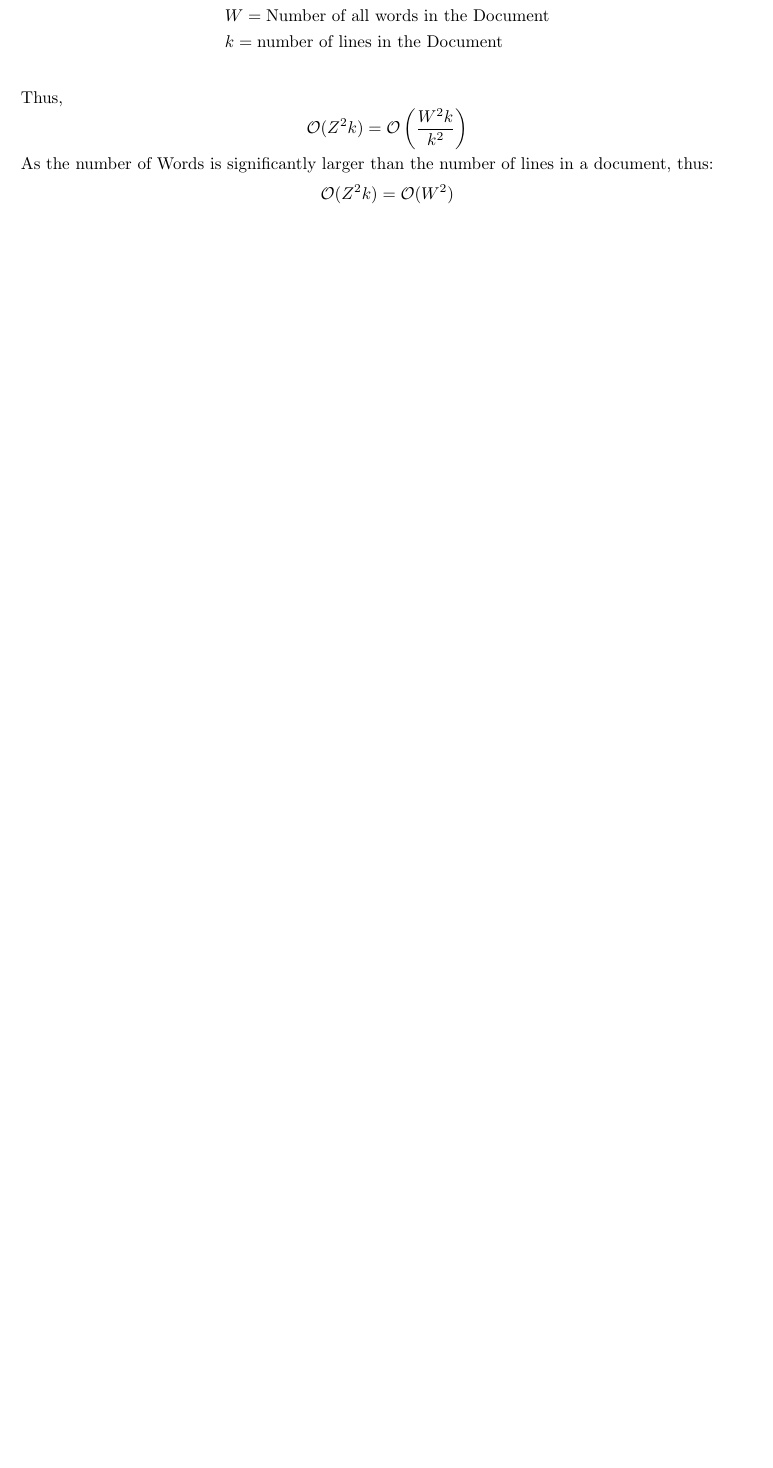
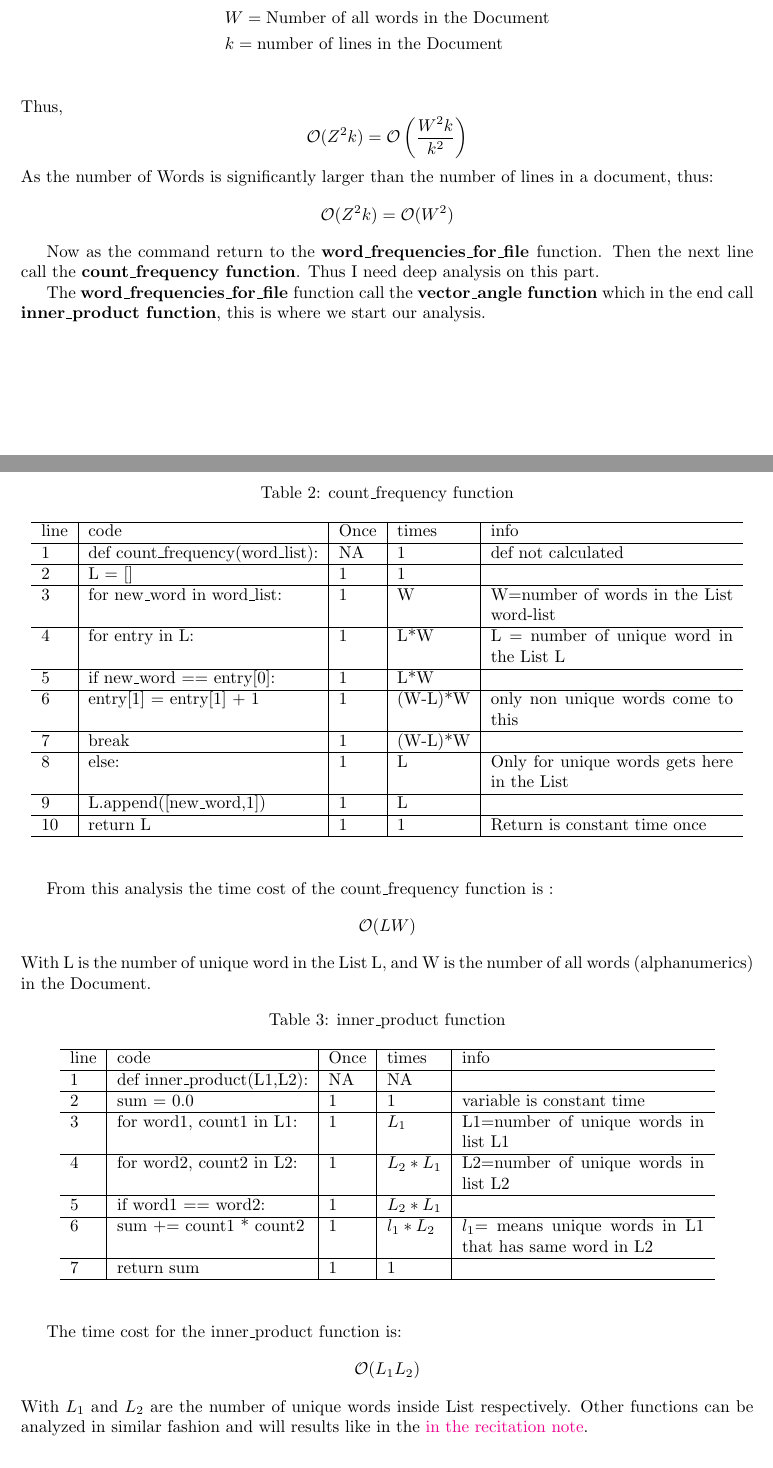
Before and after one commit to m00racle/python_me, a LaTeX document (6-006_python/lec02_code/docs/lec02Docs.tex): part of page 10 of 19 before the commit and two parts of pages 10 and 11 of 20 after it, the two joined at a grey line, cut so that both start at the same text, the shorter picture padded with empty space. Compiled offline with pdfLaTeX.

Commit message:
time cost calc done, next compare cost all docdist

```diff
--- a/6-006_python/lec02_code/docs/lec02Docs.tex
+++ b/6-006_python/lec02_code/docs/lec02Docs.tex
@@ -401,6 +401,72 @@
     As the number of Words is significantly larger than the number of lines in a document, thus:
     \[\mathcal{O}(Z^2k) = \mathcal{O}(W^2)\]
 
+    Now as the command return to the \textbf{word\_frequencies\_for\_file }function. Then the next line call the \textbf{count\_frequency function}. Thus I need deep analysis on this part.
+
+    The \textbf{word\_frequencies\_for\_file }function call the \textbf{vector\_angle function} which in the end call \textbf{inner\_product function}, this is where we start our analysis.
+    \newpage
+    \begin{table}[H]
+        \begin{center}
+            \caption{count\_frequency function}
+            \begin{tabular}{l|l|l|l|p{5cm}}
+                \hline
+                line & code & Once & times & info\\
+                \hline
+                1 & def count\_frequency(word\_list):& NA & 1 & def not calculated\\
+                \hline
+                2 & L = [] & 1 & 1 & \\
+                \hline
+                3 & for new\_word in word\_list: & 1 & W & W=number of words in the List word-list\\
+                \hline
+                4 & for entry in L: & 1 & L*W & L = number of unique word in the List L \\
+                \hline
+                5 & if new\_word == entry[0]: & 1 & L*W& \\
+                \hline
+                6 & entry[1] = entry[1] + 1 & 1& (W-L)*W & only non unique words come to this\\
+                \hline
+                7 & break & 1 & (W-L)*W & \\
+                \hline
+                8 & else: & 1 & L & Only for unique words gets here in the List\\
+                \hline
+                9 & L.append([new\_word,1]) & 1 & L & \\
+                \hline
+                10 & return L & 1 & 1 & Return is constant time once\\
+                \hline
+            \end{tabular}
+        \end{center}
+    \end{table}
+    From this analysis the time cost of the count\_frequency function is :
+    \[\mathcal{O}(LW) \]
+    With L is the number of unique word in the List L, and W is the number of all words (alphanumerics) in the Document.
+
+    \begin{table}[H]
+        \begin{center}
+            \caption{inner\_product function}
+            \begin{tabular}{l|l|l|l|p{5cm}}
+                \hline
+                line & code & Once & times & info\\
+                \hline
+                1 & def inner\_product(L1,L2):&NA&NA&\\
+                \hline
+                2 & sum = 0.0 & 1 & 1 & variable is constant time\\
+                \hline
+                3 & for word1, count1 in L1: & 1 & $L_1$ & L1=number of unique words in list L1\\
+                \hline
+                4 & for word2, count2 in L2: & 1 & $L_2*L_1$ & L2=number of unique words in list L2\\
+                \hline
+                5 & if word1 == word2: & 1 & $L_2*L_1$ & \\
+                \hline
+                6 & sum += count1 * count2 & 1 & $l_1*L_2$ & $l_1$= means unique words in L1 that has same word in L2 \\
+                \hline
+                7 & return sum & 1 & 1 & \\
+                \hline
+            \end{tabular}
+        \end{center}
+    \end{table}
+    The time cost for the inner\_product function is:
+    \[\mathcal{O}(L_1 L_2) \]
+    With $L_1$ and $L_2$ are the number of unique words inside List respectively.
+    Other functions can be analyzed in similar fashion and will results like in the \href{https://ocw.mit.edu/courses/electrical-engineering-and-computer-science/6-006-introduction-to-algorithms-fall-2011/recitation-videos/MIT6_006F11_rec02.pdf}{in the recitation note}.
     \subsection{Docdist2}
     Now in the Docdist2 there is only one small modification as stated in the top part of its specification:
     \begin{lstlisting}
```
Also changed, not shown: 6-006_python/lec02_code/docs/lec02Docs.pdf.
